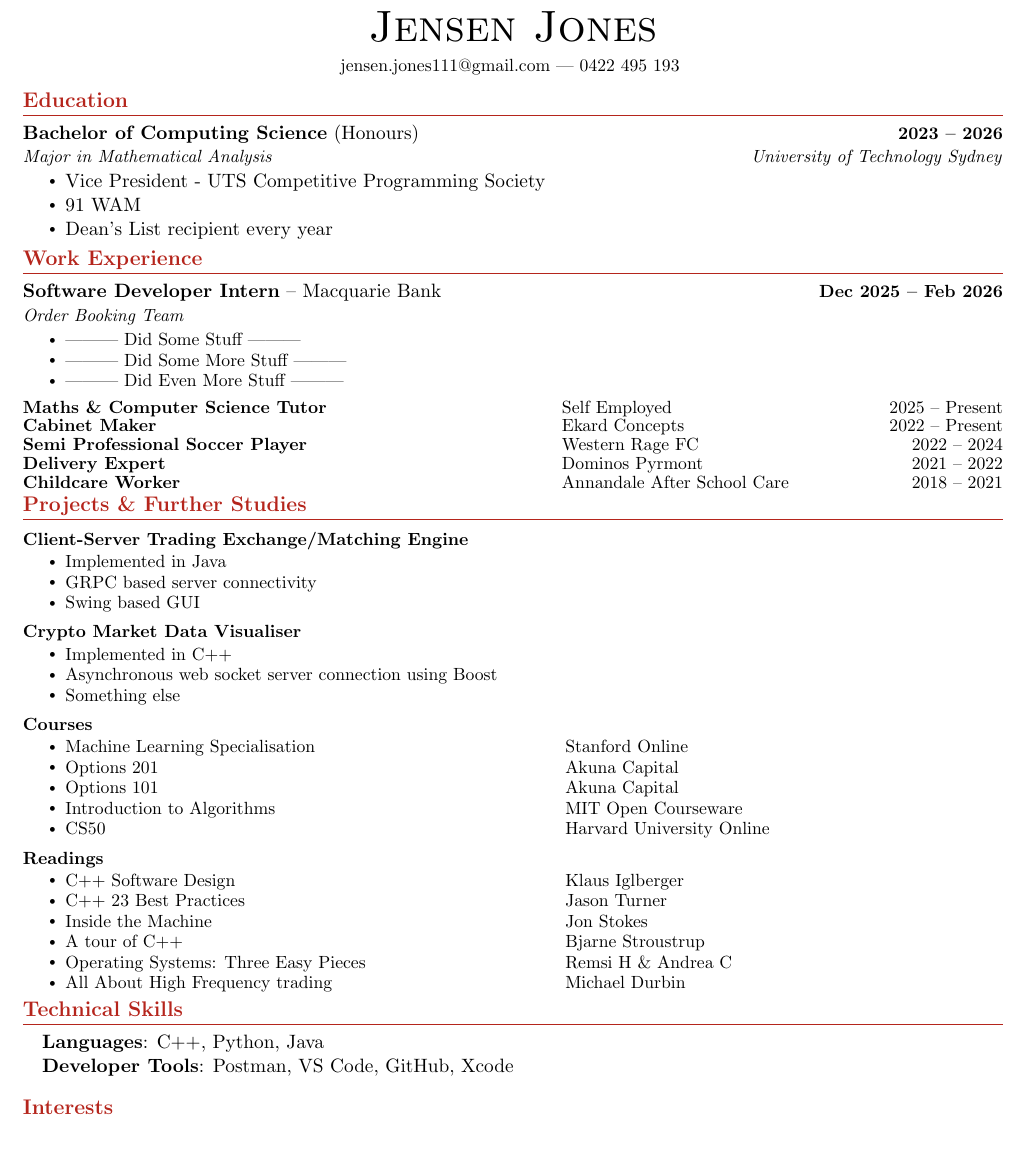
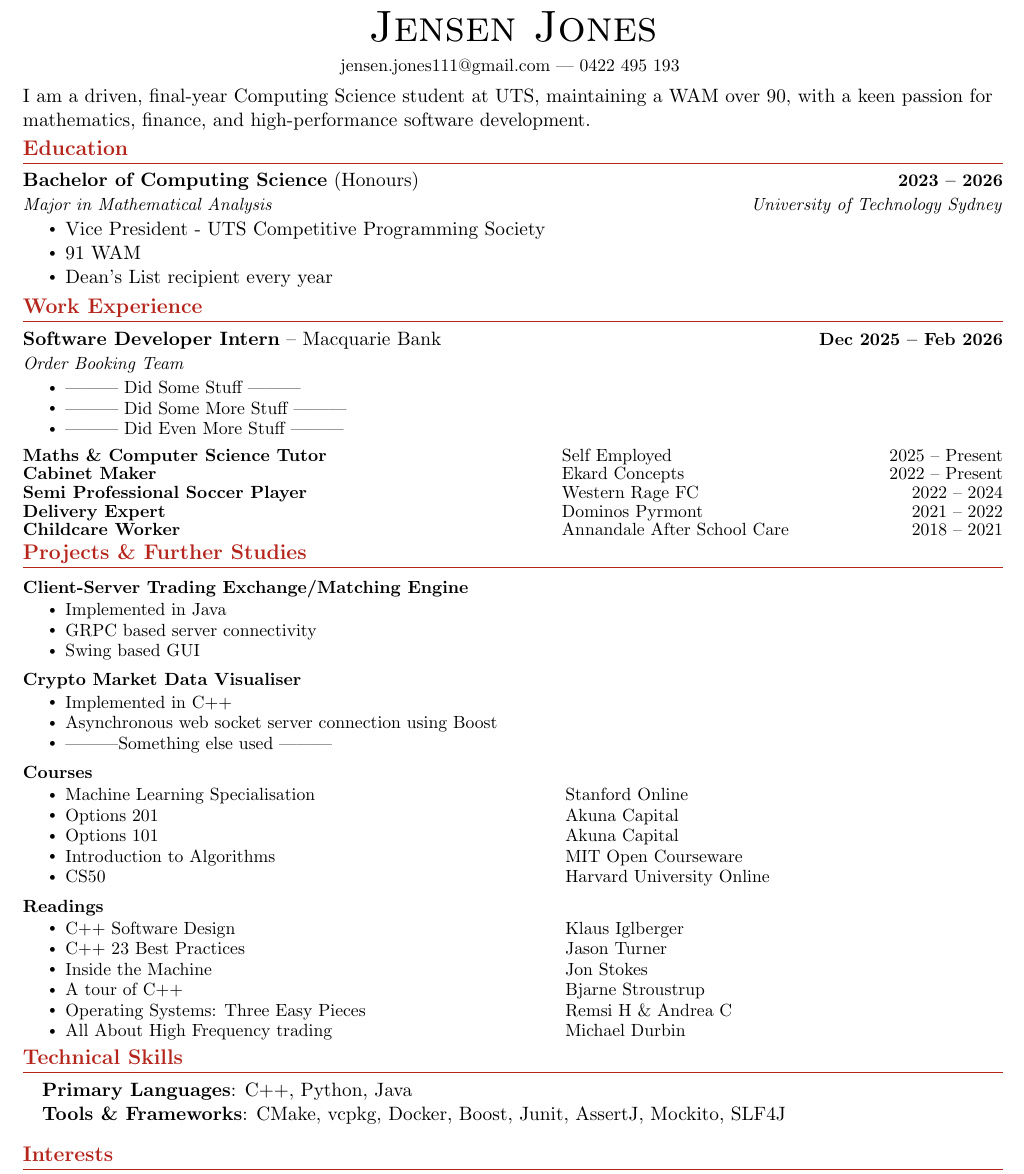
Before and after one commit to JensenJones/Resume, a LaTeX document (src/main.tex): part of the page, cut so that both start at the same text, the shorter picture padded with empty space. Compiled offline with pdfLaTeX.

Commit message:
skills implemented

```diff
--- a/src/main.tex
+++ b/src/main.tex
@@ -135,6 +135,11 @@
   \vspace{-8pt}
 \end{center}
 
+
+I am a driven, final-year Computing Science student at UTS,
+maintaining a WAM over 90, with a keen passion for mathematics,
+finance, and high-performance software development.
+
 \vspace{-10pt}
 %-----------EDUCATION-----------
 \section*{Education}
@@ -200,7 +205,7 @@
 \resumeItemListStart
 \resumeItem{Implemented in C++}
 \resumeItem{Asynchronous web socket server connection using Boost}
-\resumeItem{Something else}
+\resumeItem{---------Something else used ---------}
 \resumeItemListEnd
 \vspace{-13pt}
 
@@ -234,9 +239,8 @@
 \section*{Technical Skills}
 \begin{itemize}[leftmargin=0.15in, label={}]
   \item{
-        \textbf{Languages}{: C++, Python, Java} \\
-        \textbf{Developer Tools}{: Postman, VS Code, GitHub, Xcode} \\
-
+        \textbf{Primary Languages}{: C++, Python, Java} \\
+        \textbf{Tools \& Frameworks}{: CMake, vcpkg, Docker, Boost, Junit, AssertJ, Mockito, SLF4J} \\
         }
 \end{itemize}
 \vspace{-15pt}
```
Also changed, not shown: out/main.pdf, 2 other files.
